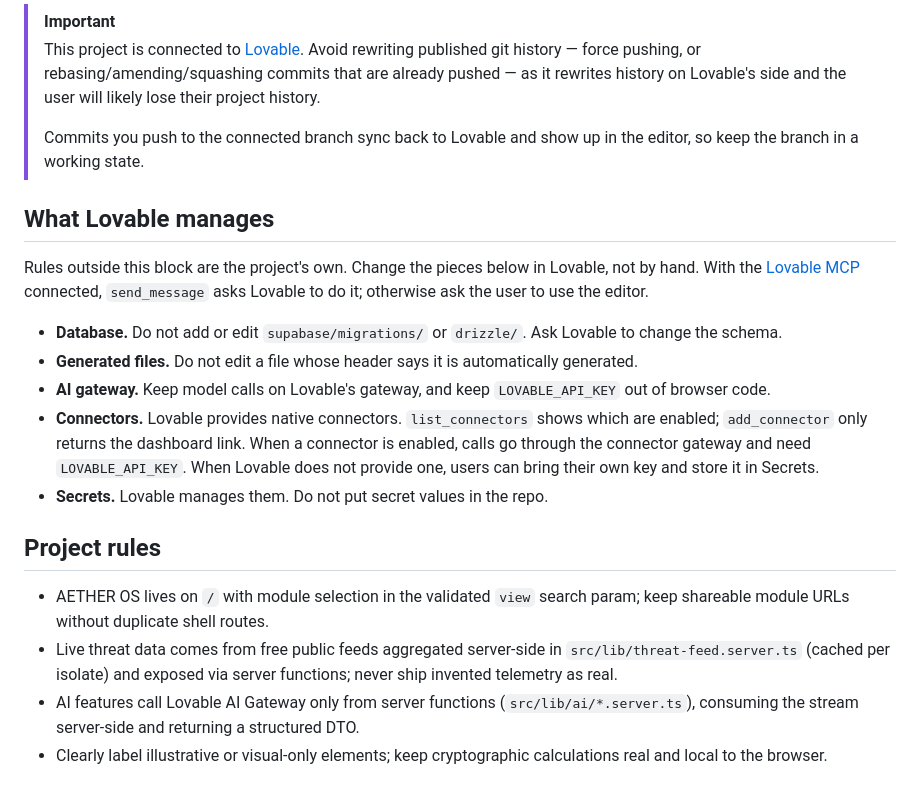
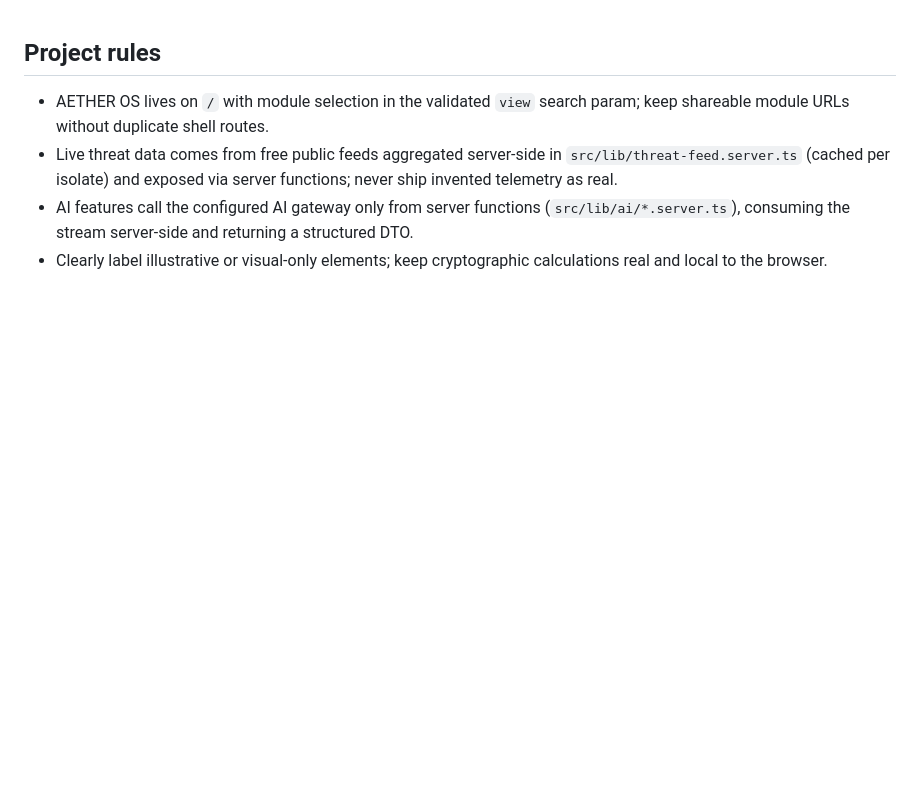
Before and after one commit to pablo2611/aether-os, a Markdown page: AGENTS.md, the part around the change. Drawn GitHub-style; blank space fills up the shorter version.

```diff
--- a/AGENTS.md
+++ b/AGENTS.md
@@ -1,36 +1,5 @@
-<!-- LOVABLE:BEGIN -->
-> [!IMPORTANT]
-> This project is connected to [Lovable](https://lovable.dev). Avoid rewriting
-> published git history — force pushing, or rebasing/amending/squashing commits
-> that are already pushed — as it rewrites history on Lovable's side and the
-> user will likely lose their project history.
->
-> Commits you push to the connected branch sync back to Lovable and show up in
-> the editor, so keep the branch in a working state.
-
-## What Lovable manages
-
-Rules outside this block are the project's own. Change the pieces below in
-Lovable, not by hand. With the [Lovable MCP](https://mcp.lovable.dev)
-connected, `send_message` asks Lovable to do it; otherwise ask the user to
-use the editor.
-
-- **Database.** Do not add or edit `supabase/migrations/` or `drizzle/`.
-  Ask Lovable to change the schema.
-- **Generated files.** Do not edit a file whose header says it is automatically
-  generated.
-- **AI gateway.** Keep model calls on Lovable's gateway, and keep
-  `LOVABLE_API_KEY` out of browser code.
-- **Connectors.** Lovable provides native connectors. `list_connectors` shows
-  which are enabled; `add_connector` only returns the dashboard link. When a
-  connector is enabled, calls go through the connector gateway and need
-  `LOVABLE_API_KEY`. When Lovable does not provide one, users can bring their
-  own key and store it in Secrets.
-- **Secrets.** Lovable manages them. Do not put secret values in the repo.
-<!-- LOVABLE:END -->
-
 ## Project rules
 - AETHER OS lives on `/` with module selection in the validated `view` search param; keep shareable module URLs without duplicate shell routes.
 - Live threat data comes from free public feeds aggregated server-side in `src/lib/threat-feed.server.ts` (cached per isolate) and exposed via server functions; never ship invented telemetry as real.
-- AI features call Lovable AI Gateway only from server functions (`src/lib/ai/*.server.ts`), consuming the stream server-side and returning a structured DTO.
+- AI features call the configured AI gateway only from server functions (`src/lib/ai/*.server.ts`), consuming the stream server-side and returning a structured DTO.
 - Clearly label illustrative or visual-only elements; keep cryptographic calculations real and local to the browser.
```
Also changed, not shown: .lovable/north-star/north-star.md (deleted, +0 -9 lines), README.md (+59 -19 lines), docs/images/cryptography.png (added), docs/images/intelligence.png (added), docs/images/radar.png (added), 1 other file.
